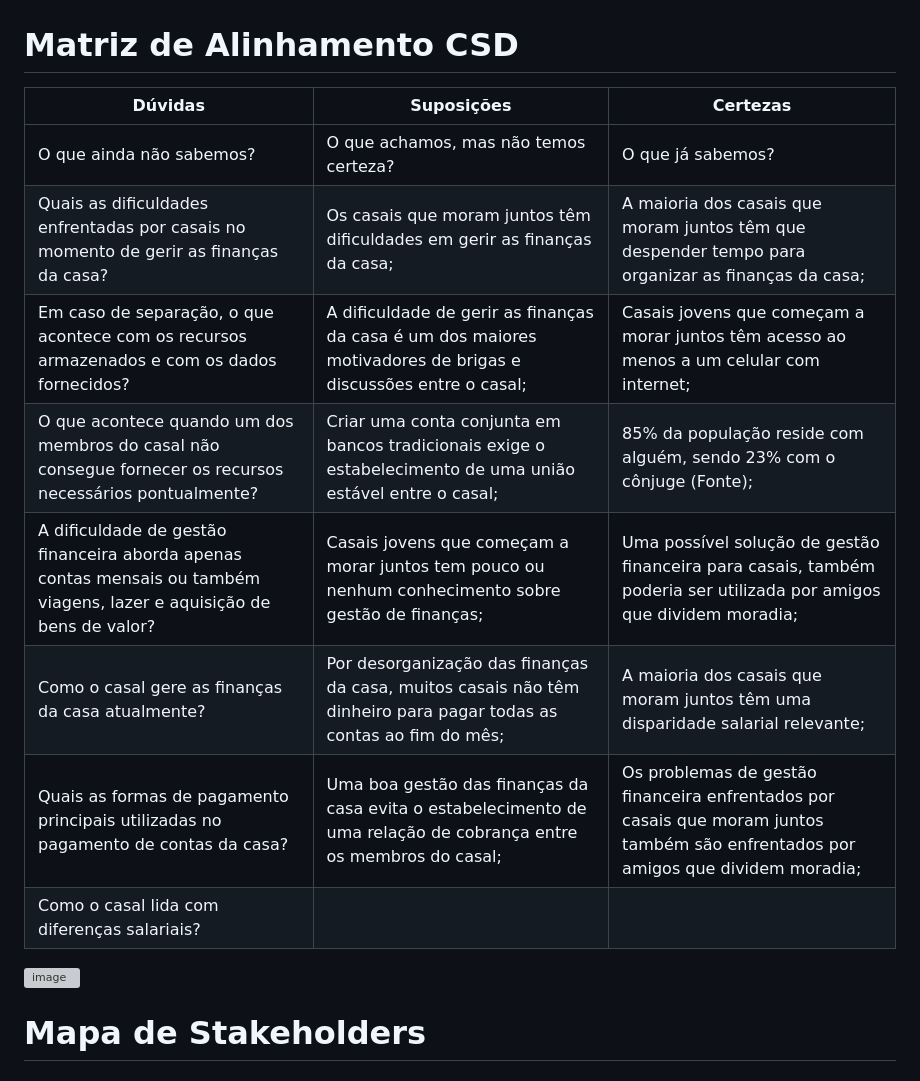
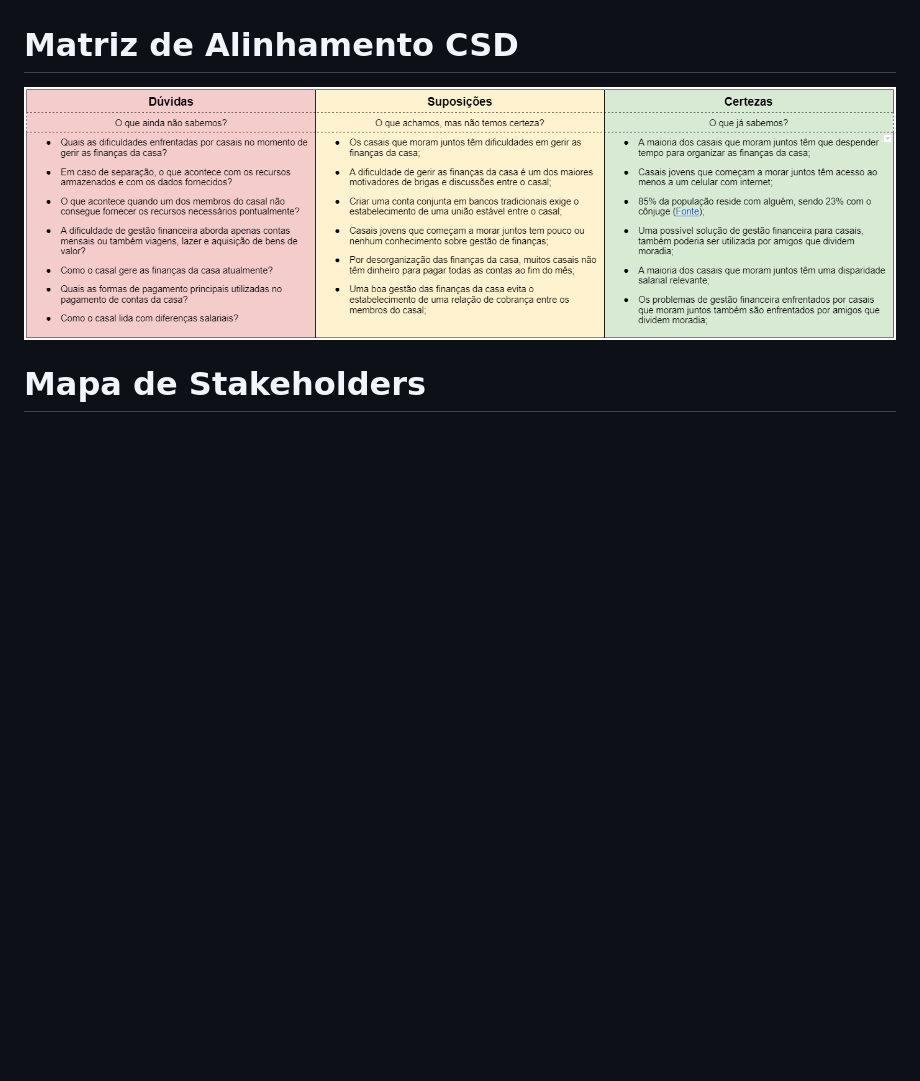
Before and after one commit to lucaazalim/tiaw-fincouple, a Markdown page: docs/concepcao/README.md, the part around the change. Drawn GitHub-style; pictures changed too: docs/concepcao/imagens/matriz-alinhamento-csd.png (added); blank space fills up the shorter version; grey boxes are pictures that could not be loaded.

```diff
--- a/docs/concepcao/README.md
+++ b/docs/concepcao/README.md
@@ -9,17 +9,7 @@ O tema designado para o projeto da nossa equipe foi “Problemas de gestão fina
 
 # Matriz de Alinhamento CSD
 
-| Dúvidas                                                                                                                | Suposições                                                                                                        | Certezas                                                                                                                         |
-|------------------------------------------------------------------------------------------------------------------------|-------------------------------------------------------------------------------------------------------------------|----------------------------------------------------------------------------------------------------------------------------------|
-|                                                O que ainda não sabemos?                                                | O que achamos, mas não temos certeza?                                                                             | O que já sabemos?                                                                                                                |
-| Quais as dificuldades enfrentadas por casais no momento de gerir as finanças da casa?                                  | Os casais que moram juntos têm dificuldades em gerir as finanças da casa;                                         | A maioria dos casais que moram juntos têm que despender tempo para organizar as finanças da casa;                                |
-| Em caso de separação, o que acontece com os recursos armazenados e com os dados fornecidos?                            | A dificuldade de gerir as finanças da casa é um dos maiores motivadores de brigas e discussões entre o casal;     | Casais jovens que começam a morar juntos têm acesso ao menos a um celular com internet;                                          |
-| O que acontece quando um dos membros do casal não consegue fornecer os recursos necessários pontualmente?              | Criar uma conta conjunta em bancos tradicionais exige o estabelecimento de uma união estável entre o casal;       | 85% da população reside com alguém, sendo 23% com o cônjuge (Fonte);                                                             |
-| A dificuldade de gestão financeira aborda apenas contas mensais ou também viagens, lazer e aquisição de bens de valor? | Casais jovens que começam a morar juntos tem pouco ou nenhum conhecimento sobre gestão de finanças;               | Uma possível solução de gestão financeira para casais, também poderia ser utilizada por amigos que dividem moradia;              |
-| Como o casal gere as finanças da casa atualmente?                                                                      | Por desorganização das finanças da casa, muitos casais não têm dinheiro para pagar todas as contas ao fim do mês; | A maioria dos casais que moram juntos têm uma disparidade salarial relevante;                                                    |
-| Quais as formas de pagamento principais utilizadas no pagamento de contas da casa?                                     | Uma boa gestão das finanças da casa evita o estabelecimento de uma relação de cobrança entre os membros do casal; | Os problemas de gestão financeira enfrentados por casais que moram juntos também são enfrentados por amigos que dividem moradia; |
-| Como o casal lida com diferenças salariais?                                                                            |                                                                                                                   |                                                                                                                                  |
-![image](https://user-images.githubusercontent.com/10585881/229930508-eb6f307b-6e88-4c08-8a68-3bf3a888252f.png)
+![image](imagens/matriz-alinhamento-csd.png)
 
 # Mapa de Stakeholders
 
```
